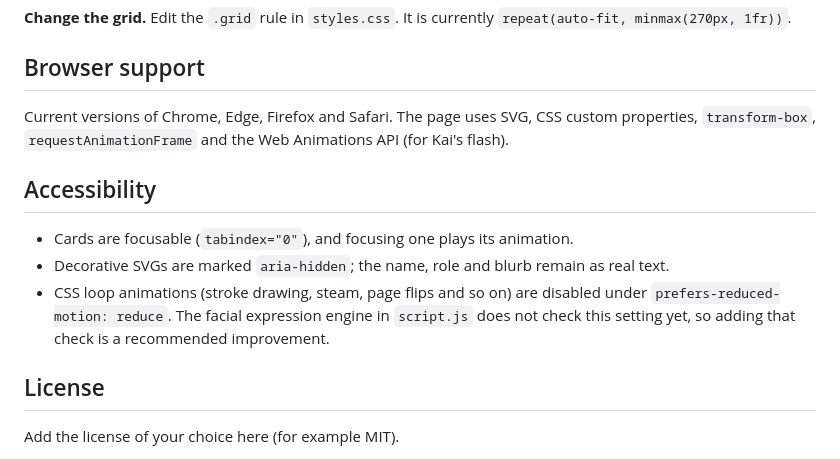
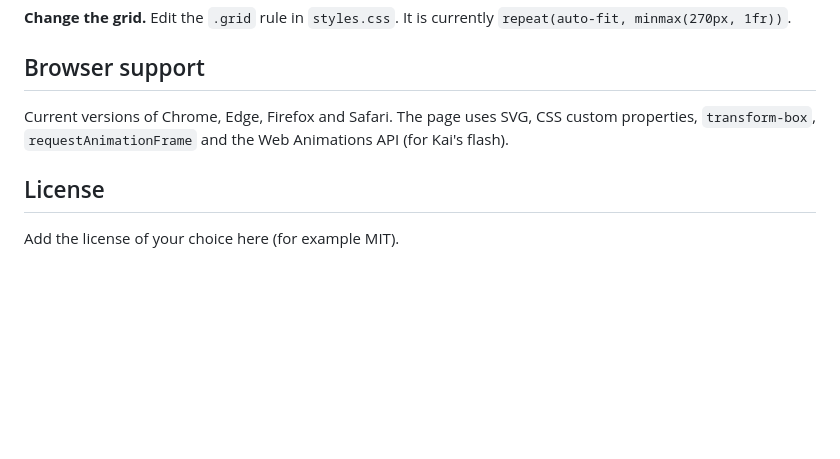
Before and after one commit to mahdipaydar007/interactive-avatars, a Markdown page: README.md, the part around the change. Drawn GitHub-style; blank space fills up the shorter version.

```diff
--- a/README.md
+++ b/README.md
@@ -117,12 +117,6 @@ Props and symbols spring in and out using CSS `transform: scale()` transitions (
 
 Current versions of Chrome, Edge, Firefox and Safari. The page uses SVG, CSS custom properties, `transform-box`, `requestAnimationFrame` and the Web Animations API (for Kai's flash).
 
-## Accessibility
-
-- Cards are focusable (`tabindex="0"`), and focusing one plays its animation.
-- Decorative SVGs are marked `aria-hidden`; the name, role and blurb remain as real text.
-- CSS loop animations (stroke drawing, steam, page flips and so on) are disabled under `prefers-reduced-motion: reduce`. The facial expression engine in `script.js` does not check this setting yet, so adding that check is a recommended improvement.
-
 ## License
 
 Add the license of your choice here (for example MIT).
```
